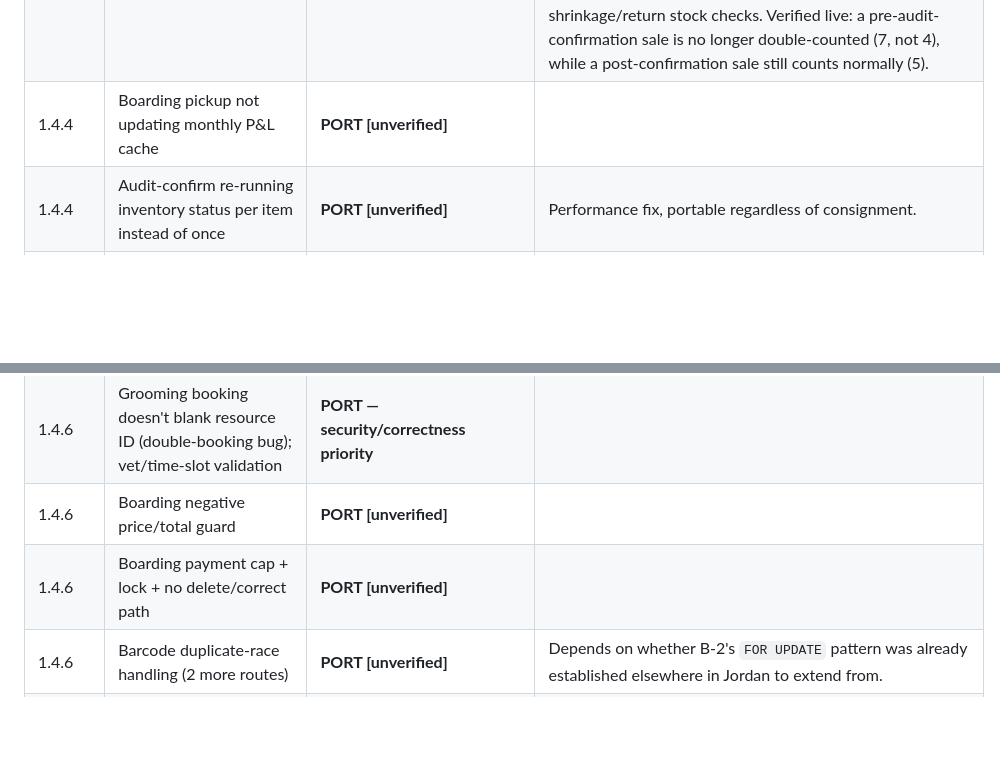
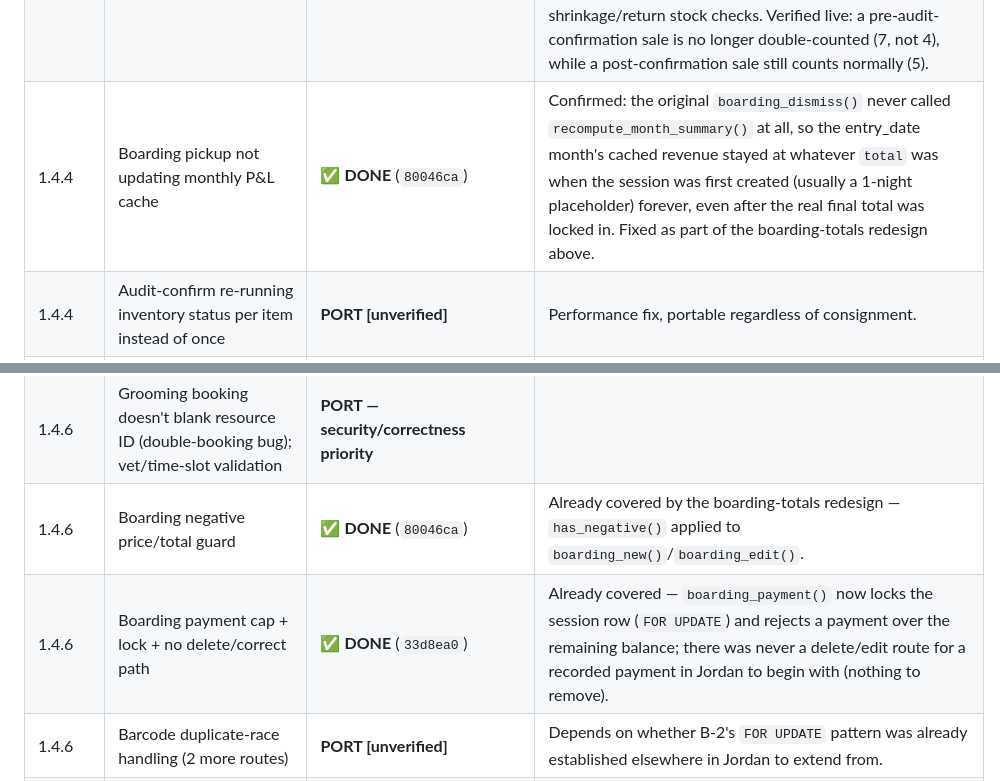
Before and after one commit to aldbabiomar/vetclinicsystem_jo, a Markdown page: PORTING_CHECKLIST.md, 2 parts joined by grey strips. GitHub-like rendering; blank space fills up the shorter version.

Commit message:
docs: cross off checklist items already resolved by the boarding-totals redesign
1.4.4 boarding-pickup P&L cache, 1.4.6 boarding negative-value guard, and
1.4.6 boarding payment cap+lock were all already fixed as side effects of
the boarding-totals commit (80046ca) and payment-audit commit (33d8ea0) —
marking them done rather than re-doing the same work under a different
checklist line.

Co-Authored-By: Claude Sonnet 5 <noreply@anthropic.com>

```diff
--- a/PORTING_CHECKLIST.md
+++ b/PORTING_CHECKLIST.md
@@ -215,7 +215,7 @@ Confirmed by direct schema/code diff, not changelog description alone.
 | 1.4.3 | Appointments "need attention" fallback list + vet-deactivation warning | **PORT [unverified]** | Genuinely useful correctness feature, no blockers. |
 | 1.4.3 | Inpatient "Balance Due" filter | **PORT [unverified]** | |
 | 1.4.4 | Inventory Status double-counting same-day sales (audit-timestamp vs audit-date bug) | ✅ **DONE** | Confirmed the exact bug: `inventory_status()` compared transactions to `audit_date` (day-only), so a same-day sale that happened *before* the physical count (normal workflow: sell all morning, audit in the afternoon) was still treated as "after" the cutoff and re-subtracted on top of a `stock_counted` that already reflected it. Fixed to use `confirmed_at` (a full timestamp) as the cutoff, batched across all items in one query (`_txn_qty_since_batch`) instead of one query per item. This had been silently wrong since the audit feature shipped, and was already feeding wrong numbers into Phase A.5's Consignment shrinkage/return stock checks. Verified live: a pre-audit-confirmation sale is no longer double-counted (7, not 4), while a post-confirmation sale still counts normally (5). |
-| 1.4.4 | Boarding pickup not updating monthly P&L cache | **PORT [unverified]** | |
+| 1.4.4 | Boarding pickup not updating monthly P&L cache | ✅ **DONE** (`80046ca`) | Confirmed: the original `boarding_dismiss()` never called `recompute_month_summary()` at all, so the entry_date month's cached revenue stayed at whatever `total` was when the session was first created (usually a 1-night placeholder) forever, even after the real final total was locked in. Fixed as part of the boarding-totals redesign above. |
 | 1.4.4 | Audit-confirm re-running inventory status per item instead of once | **PORT [unverified]** | Performance fix, portable regardless of consignment. |
 | 1.4.4 | Distributor bill payment overpay + double-submit race | ✅ **DONE** via A.4 | Ported directly with `SELECT ... FOR UPDATE` locking + the balance check already in place — verified live that an overpayment attempt is rejected. |
 | 1.4.4 | Consignment settlement double-submit race | ✅ **DONE** via A.5 | Ported directly with the `SELECT ... FOR UPDATE` mutex on the distributor row already in place. |
@@ -231,8 +231,8 @@ Confirmed by direct schema/code diff, not changelog description alone.
 | 1.4.6 | Dashboard panels gated on literal role name instead of permission | ✅ **DONE** (`ce073e5`) | Pulled forward during Phase A.1. Dashboard's Missed Items/opex/backup-alert panels and the sidebar's Sales & Billing/Admin nav groups now check real permissions (`is_overseer`, `has_permission(...)`) instead of `current_role == 'Admin'`. |
 | 1.4.6 | Full History omits boarding stays | **PORT [unverified]** | |
 | 1.4.6 | Grooming booking doesn't blank resource ID (double-booking bug); vet/time-slot validation | **PORT — security/correctness priority** | |
-| 1.4.6 | Boarding negative price/total guard | **PORT [unverified]** | |
-| 1.4.6 | Boarding payment cap + lock + no delete/correct path | **PORT [unverified]** | |
+| 1.4.6 | Boarding negative price/total guard | ✅ **DONE** (`80046ca`) | Already covered by the boarding-totals redesign — `has_negative()` applied to `boarding_new()`/`boarding_edit()`. |
+| 1.4.6 | Boarding payment cap + lock + no delete/correct path | ✅ **DONE** (`33d8ea0`) | Already covered — `boarding_payment()` now locks the session row (`FOR UPDATE`) and rejects a payment over the remaining balance; there was never a delete/edit route for a recorded payment in Jordan to begin with (nothing to remove). |
 | 1.4.6 | Barcode duplicate-race handling (2 more routes) | **PORT [unverified]** | Depends on whether B-2's `FOR UPDATE` pattern was already established elsewhere in Jordan to extend from. |
 | 1.4.6 | Login timing side-channel (constant-time regardless of username existing) | ✅ **DONE** via B-7 | Pulled forward while touching `login()` for the rate limiter anyway — `verify_password()` now runs unconditionally against a dummy hash when the username doesn't exist. |
 
```
